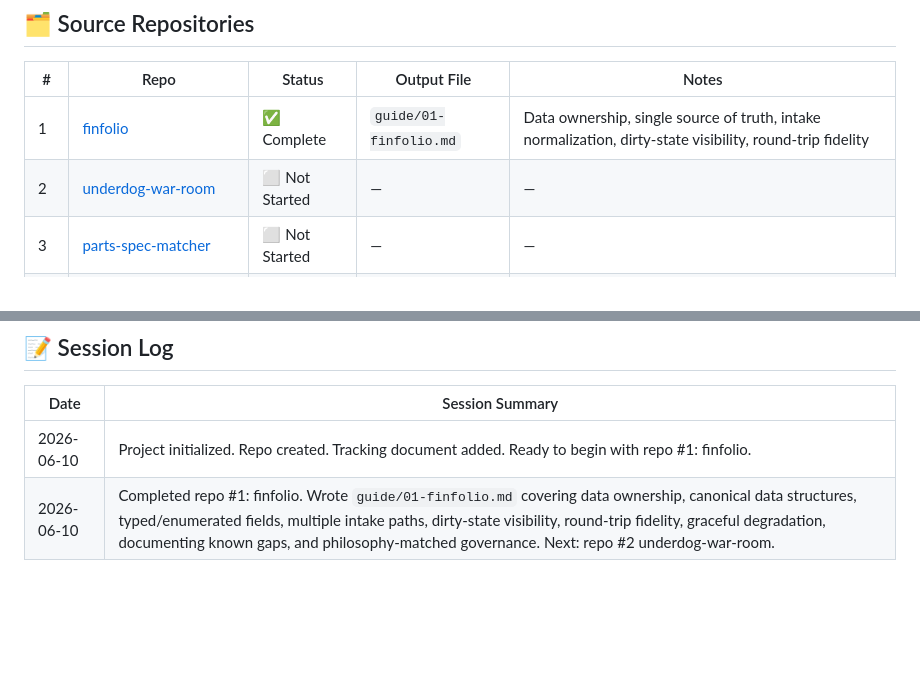
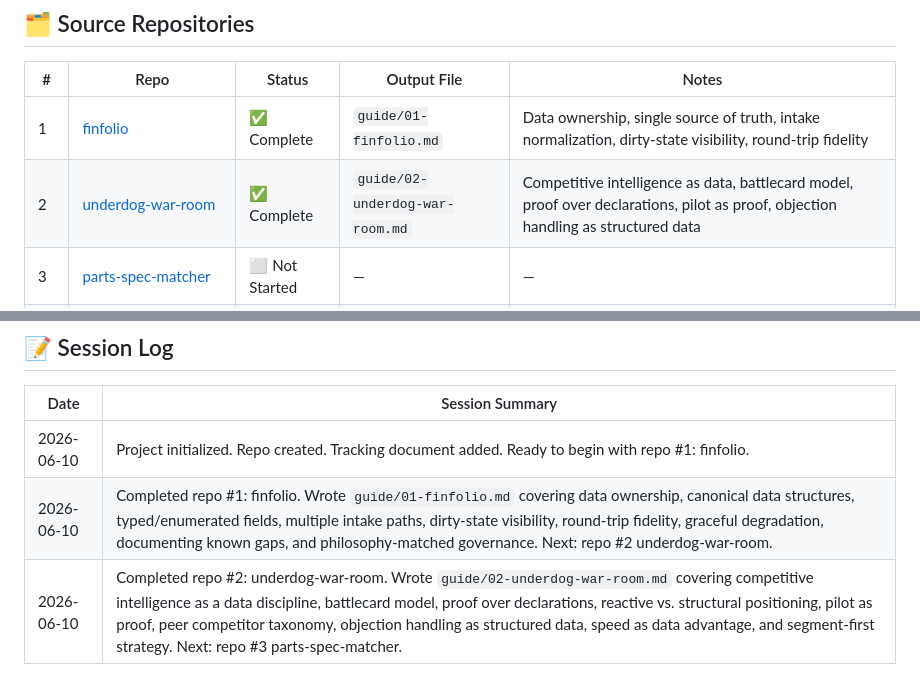
Before and after one commit to andredavisme/RFQ-solutions, a Markdown page: PROJECT-TRACKER.md, 2 parts joined by grey strips. GitHub-like rendering; blank space fills up the shorter version.

Commit message:
Update PROJECT-TRACKER.md — mark underdog-war-room as complete

```diff
--- a/PROJECT-TRACKER.md
+++ b/PROJECT-TRACKER.md
@@ -13,7 +13,7 @@
 | # | Repo | Status | Output File | Notes |
 |---|------|--------|-------------|-------|
 | 1 | [finfolio](https://github.com/andredavisme/finfolio) | ✅ Complete | `guide/01-finfolio.md` | Data ownership, single source of truth, intake normalization, dirty-state visibility, round-trip fidelity |
-| 2 | [underdog-war-room](https://github.com/andredavisme/underdog-war-room) | ⬜ Not Started | — | — |
+| 2 | [underdog-war-room](https://github.com/andredavisme/underdog-war-room) | ✅ Complete | `guide/02-underdog-war-room.md` | Competitive intelligence as data, battlecard model, proof over declarations, pilot as proof, objection handling as structured data |
 | 3 | [parts-spec-matcher](https://github.com/andredavisme/parts-spec-matcher) | ⬜ Not Started | — | — |
 | 4 | [tech-debt-explorer](https://github.com/andredavisme/tech-debt-explorer) | ⬜ Not Started | — | — |
 | 5 | [data-solutions-for-me](https://github.com/andredavisme/data-solutions-for-me) | ⬜ Not Started | — | — |
@@ -67,3 +67,4 @@ Paste the following into a new conversation to pick up exactly where you left of
 |------|-----------------|
 | 2026-06-10 | Project initialized. Repo created. Tracking document added. Ready to begin with repo #1: finfolio. |
 | 2026-06-10 | Completed repo #1: finfolio. Wrote `guide/01-finfolio.md` covering data ownership, canonical data structures, typed/enumerated fields, multiple intake paths, dirty-state visibility, round-trip fidelity, graceful degradation, documenting known gaps, and philosophy-matched governance. Next: repo #2 underdog-war-room. |
+| 2026-06-10 | Completed repo #2: underdog-war-room. Wrote `guide/02-underdog-war-room.md` covering competitive intelligence as a data discipline, battlecard model, proof over declarations, reactive vs. structural positioning, pilot as proof, peer competitor taxonomy, objection handling as structured data, speed as data advantage, and segment-first strategy. Next: repo #3 parts-spec-matcher. |
```
